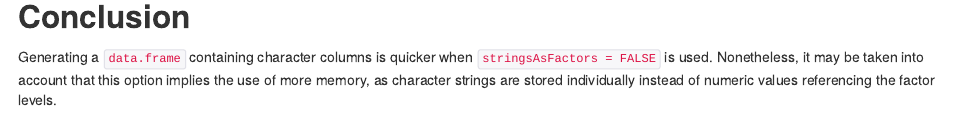
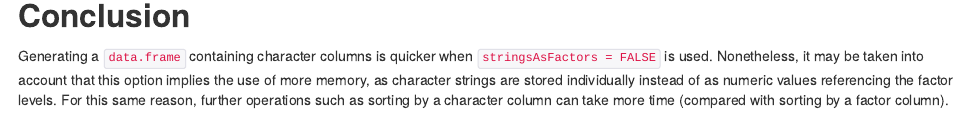
Before and after one commit to fcharte/RBenchmarkings, an R Markdown document (RBenchmarkings.Rmd): the page in a window 1100 px wide, from 1420 px down before the commit and from 1330 px down after it, so that both start at the same text. The pictures show the output file RBenchmarkings.html that the author committed with the source, opened offline.

Commit message:
Small format adjustment

```diff
--- a/RBenchmarkings.Rmd
+++ b/RBenchmarkings.Rmd
@@ -43,4 +46,4 @@ autoplot(result)
 
 Conclusion
 ----------------
-Generating a `data.frame` containing character columns is quicker when `stringsAsFactors = FALSE` is used. Nonetheless, it may be taken into account that this option implies the use of more memory, as character strings are stored individually instead of numeric values referencing the factor levels.
+Generating a `data.frame` containing character columns is quicker when `stringsAsFactors = FALSE` is used. Nonetheless, it may be taken into account that this option implies the use of more memory, as character strings are stored individually instead of as numeric values referencing the factor levels. For this same reason, further operations such as sorting by a character column can take more time (compared with sorting by a factor column).
```
Also changed, not shown: RBenchmarkings.html, RBenchmarkings.Rmd (3 more changed lines), 1 other file.
